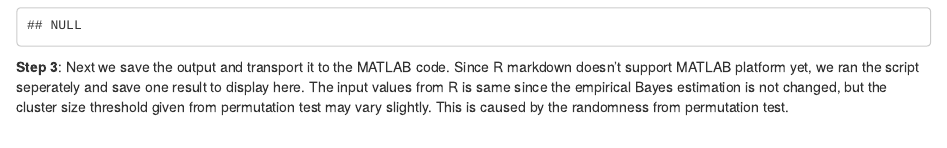
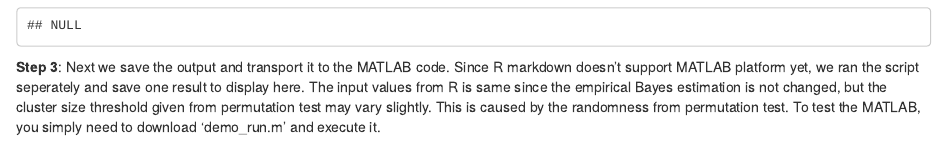
Before and after one commit to yierge/eBass, an R Markdown document (demo.Rmd): the page in a window 1100 px wide, from 1460 px down. Rendered offline with R 4.5, knitr and Pandoc, with nearby package versions; some code elsewhere in the file could not run offline; common packages that the code uses without loading them are loaded.

Commit message:
Update demo.Rmd

````diff
--- a/demo.Rmd
+++ b/demo.Rmd
@@ -184,7 +184,7 @@ results
 ```
 
 **Step 3**:
-Next we save the output and transport it to the MATLAB code. Since R markdown doesn't support MATLAB platform yet, we ran the script seperately and save one result to display here. The input values from R is same since the empirical Bayes estimation is not changed, but the cluster size threshold given from permutation test may vary slightly. This is caused by the randomness from permutation test.
+Next we save the output and transport it to the MATLAB code. Since R markdown doesn't support MATLAB platform yet, we ran the script seperately and save one result to display here. The input values from R is same since the empirical Bayes estimation is not changed, but the cluster size threshold given from permutation test may vary slightly. This is caused by the randomness from permutation test. To test the MATLAB, you simply need to download 'demo_run.m' and execute it.
 ```{r echo=FALSE}
 writeMat('/Users/bright1/Dropbox/eBass/test.mat', x=as.matrix(results))
 ```
````
